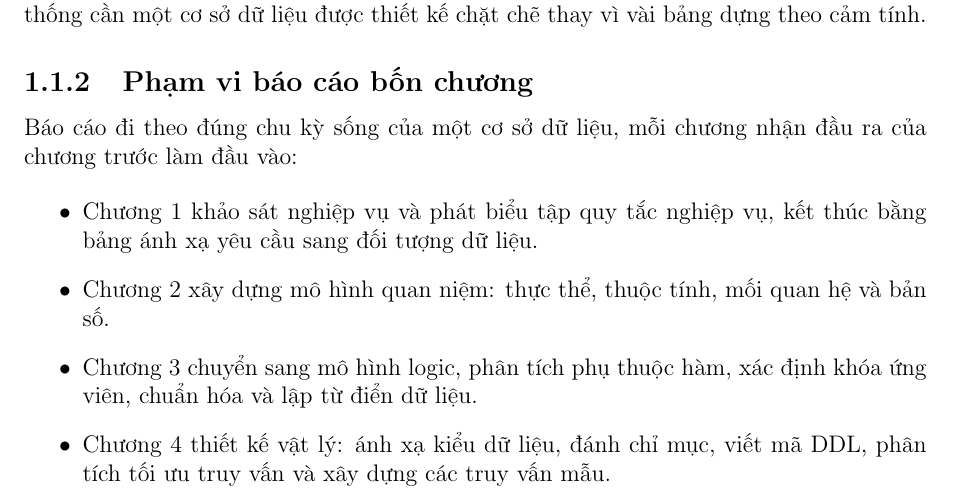
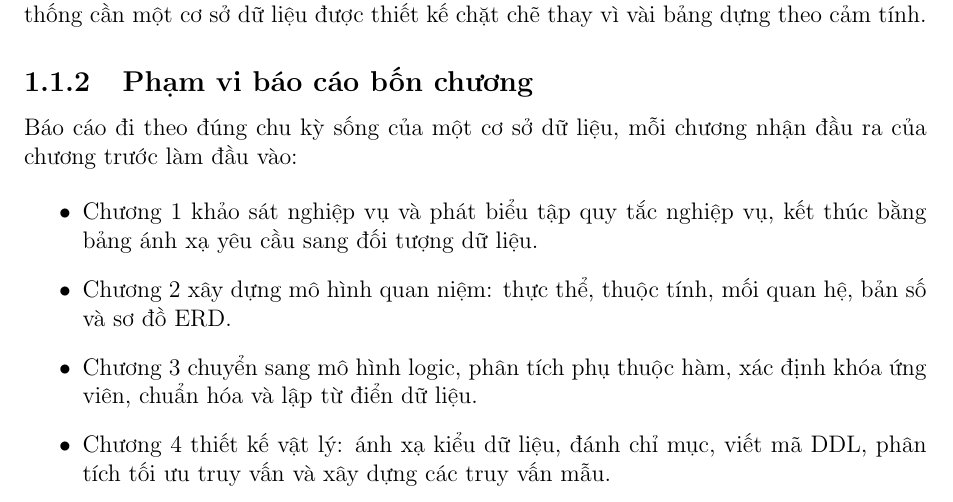
Before and after one commit to phatnt1930-ux/bai-tap-nhom, a LaTeX document (main.tex, which reads chuong1/1.1_tong_quan.tex): part of page 4 of 38, cut so that both start at the same text. Compiled offline with pdfLaTeX.

Commit message:
Add files via upload

```diff
--- a/chuong1/1.1_tong_quan.tex
+++ b/chuong1/1.1_tong_quan.tex
@@ -13,7 +13,7 @@ Báo cáo đi theo đúng chu kỳ sống của một cơ sở dữ liệu, mỗ
 
 \begin{itemize}
     \item Chương 1 khảo sát nghiệp vụ và phát biểu tập quy tắc nghiệp vụ, kết thúc bằng bảng ánh xạ yêu cầu sang đối tượng dữ liệu.
-    \item Chương 2 xây dựng mô hình quan niệm: thực thể, thuộc tính, mối quan hệ và bản số.
+    \item Chương 2 xây dựng mô hình quan niệm: thực thể, thuộc tính, mối quan hệ, bản số và sơ đồ ERD.
     \item Chương 3 chuyển sang mô hình logic, phân tích phụ thuộc hàm, xác định khóa ứng viên, chuẩn hóa và lập từ điển dữ liệu.
     \item Chương 4 thiết kế vật lý: ánh xạ kiểu dữ liệu, đánh chỉ mục, viết mã DDL, phân tích tối ưu truy vấn và xây dựng các truy vấn mẫu.
 \end{itemize}
```
